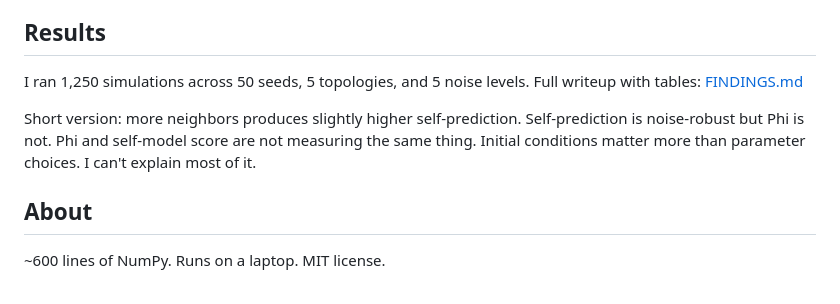
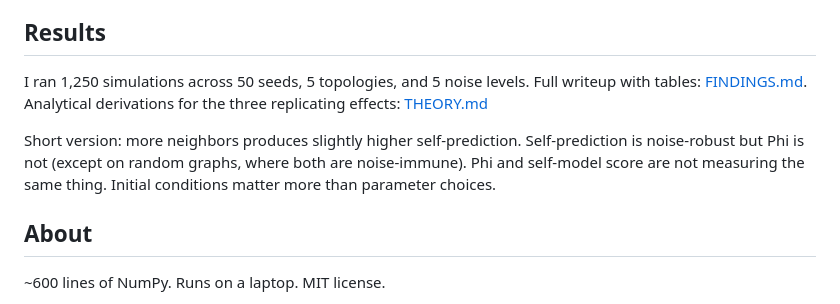
Before and after one commit to brian-mwirigi/consim, a Markdown page: README.md, the part around the change. GitHub-like rendering.

Commit message:
added theory.md to readme

```diff
--- a/README.md
+++ b/README.md
@@ -199,9 +199,9 @@ Phi and self-model score don't always correlate. Some agents show high informati
 
 ## Results
 
-I ran 1,250 simulations across 50 seeds, 5 topologies, and 5 noise levels. Full writeup with tables: [FINDINGS.md](FINDINGS.md)
+I ran 1,250 simulations across 50 seeds, 5 topologies, and 5 noise levels. Full writeup with tables: [FINDINGS.md](FINDINGS.md). Analytical derivations for the three replicating effects: [THEORY.md](THEORY.md)
 
-Short version: more neighbors produces slightly higher self-prediction. Self-prediction is noise-robust but Phi is not. Phi and self-model score are not measuring the same thing. Initial conditions matter more than parameter choices. I can't explain most of it.
+Short version: more neighbors produces slightly higher self-prediction. Self-prediction is noise-robust but Phi is not (except on random graphs, where both are noise-immune). Phi and self-model score are not measuring the same thing. Initial conditions matter more than parameter choices.
 
 ## About
 
```
Also changed, not shown: FINDINGS.md (+5 -5 lines), THEORY.md (+10 -10 lines).
